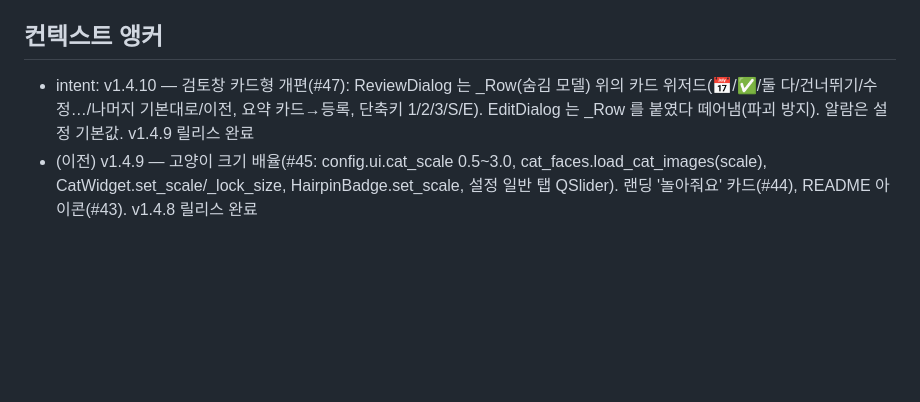
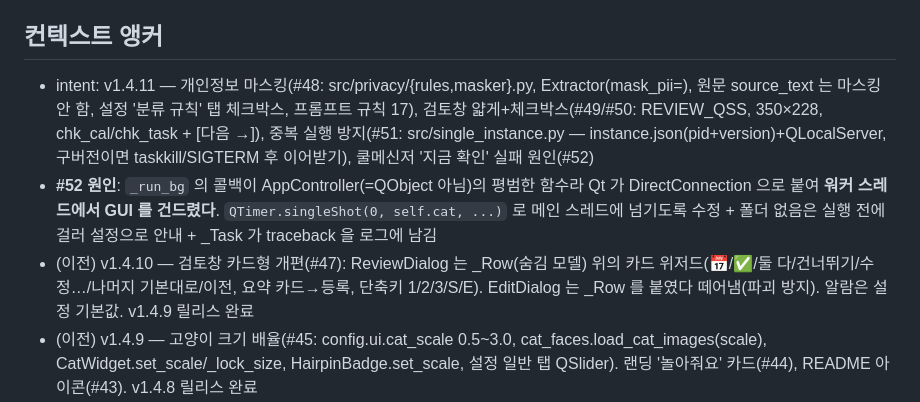
Before and after one commit to progh2/catmoa, a Markdown page: CLAUDE.md, the part around the change. GitHub-like rendering; blank space fills up the shorter version.

Commit message:
fix: 우클릭 '쿨메신저 지금 확인'이 울상으로 끝나던 문제 — 콜백을 메인 스레드로, 폴더 없음은 설정 안내 (closes #52)
- 원인: _run_bg 의 done/error 가 AppController(QObject 아님)의 함수라 DirectConnection →
  워커 스레드에서 GUI 를 건드렸다. QTimer.singleShot(0, self.cat, ...) 로 메인 스레드에 예약
- Memo 폴더가 없으면 실행 전에 걸러 울상 대신 안내 토스트 + 설정 '쿨메신저' 탭 열기
- 새 쪽지가 없을 때도 토스트로 알림, _Task 는 실패 시 traceback 을 로그에 남기고 빈 메시지 방지
- 새 쪽지 읽기 경로 테스트 추가(가짜 udb → 읽음/없음/추가 수신, 폴더 없음, .udb 없음)

Co-Authored-By: Claude Opus 5 <noreply@anthropic.com>
Claude-Session: https://claude.ai/code/session_01AhsUhRyrU4VEkbGfCfsah2

```diff
--- a/CLAUDE.md
+++ b/CLAUDE.md
@@ -12,7 +12,9 @@
 - 테스트: `pytest` (pytest.ini에 pythonpath=. 설정됨)
 
 ## 컨텍스트 앵커
-- intent: v1.4.10 — 검토창 카드형 개편(#47): ReviewDialog 는 _Row(숨김 모델) 위의 카드 위저드(📅/✅/둘 다/건너뛰기/수정…/나머지 기본대로/이전, 요약 카드→등록, 단축키 1/2/3/S/E). EditDialog 는 _Row 를 붙였다 떼어냄(파괴 방지). 알람은 설정 기본값. v1.4.9 릴리스 완료
+- intent: v1.4.11 — 개인정보 마스킹(#48: src/privacy/{rules,masker}.py, Extractor(mask_pii=), 원문 source_text 는 마스킹 안 함, 설정 '분류 규칙' 탭 체크박스, 프롬프트 규칙 17), 검토창 얇게+체크박스(#49/#50: REVIEW_QSS, 350×228, chk_cal/chk_task + [다음 →]), 중복 실행 방지(#51: src/single_instance.py — instance.json(pid+version)+QLocalServer, 구버전이면 taskkill/SIGTERM 후 이어받기), 쿨메신저 '지금 확인' 실패 원인(#52)
+- **#52 원인**: `_run_bg` 의 콜백이 AppController(=QObject 아님)의 평범한 함수라 Qt 가 DirectConnection 으로 붙여 **워커 스레드에서 GUI 를 건드렸다**. `QTimer.singleShot(0, self.cat, ...)` 로 메인 스레드에 넘기도록 수정 + 폴더 없음은 실행 전에 걸러 설정으로 안내 + _Task 가 traceback 을 로그에 남김
+- (이전) v1.4.10 — 검토창 카드형 개편(#47): ReviewDialog 는 _Row(숨김 모델) 위의 카드 위저드(📅/✅/둘 다/건너뛰기/수정…/나머지 기본대로/이전, 요약 카드→등록, 단축키 1/2/3/S/E). EditDialog 는 _Row 를 붙였다 떼어냄(파괴 방지). 알람은 설정 기본값. v1.4.9 릴리스 완료
 - (이전) v1.4.9 — 고양이 크기 배율(#45: config.ui.cat_scale 0.5~3.0, cat_faces.load_cat_images(scale), CatWidget.set_scale/_lock_size, HairpinBadge.set_scale, 설정 일반 탭 QSlider). 랜딩 '놀아줘요' 카드(#44), README 아이콘(#43). v1.4.8 릴리스 완료
 - (이전) v1.4.8 — 캘린더 설명·태스크 메모 하단에 원문(ScheduleItem.source_text, 설정 source_text_chars 기본 1500, 0=끔) (#42). v1.4.7: 설정 '교사' 탭(#41): TeacherSettings(출근/퇴근, 학교급 40/45/50, 교시 7개, 점심, autofill/describe) → 프롬프트 '시간표 참고' + 규칙 16. Ollama 실검증 4/4. v1.4.6 릴리스 완료(4방향 호버, 파비콘)
 - (이전) v1.4.6 — 4방향 호버 시선(hover_tl/tr/bl/br, 사용자 이미지 4장 → cat-src, prepare_cat OPTIONAL 매핑), 파비콘(favicon.ico/apple-touch-icon, ?v=3), 랜딩 시선 추적. **규칙: 사용자 요청은 먼저 이슈 등록 후 커밋에 closes #N** (#33~#40 소급 등록, 마일스톤 v1.5 표정·편의)
```
